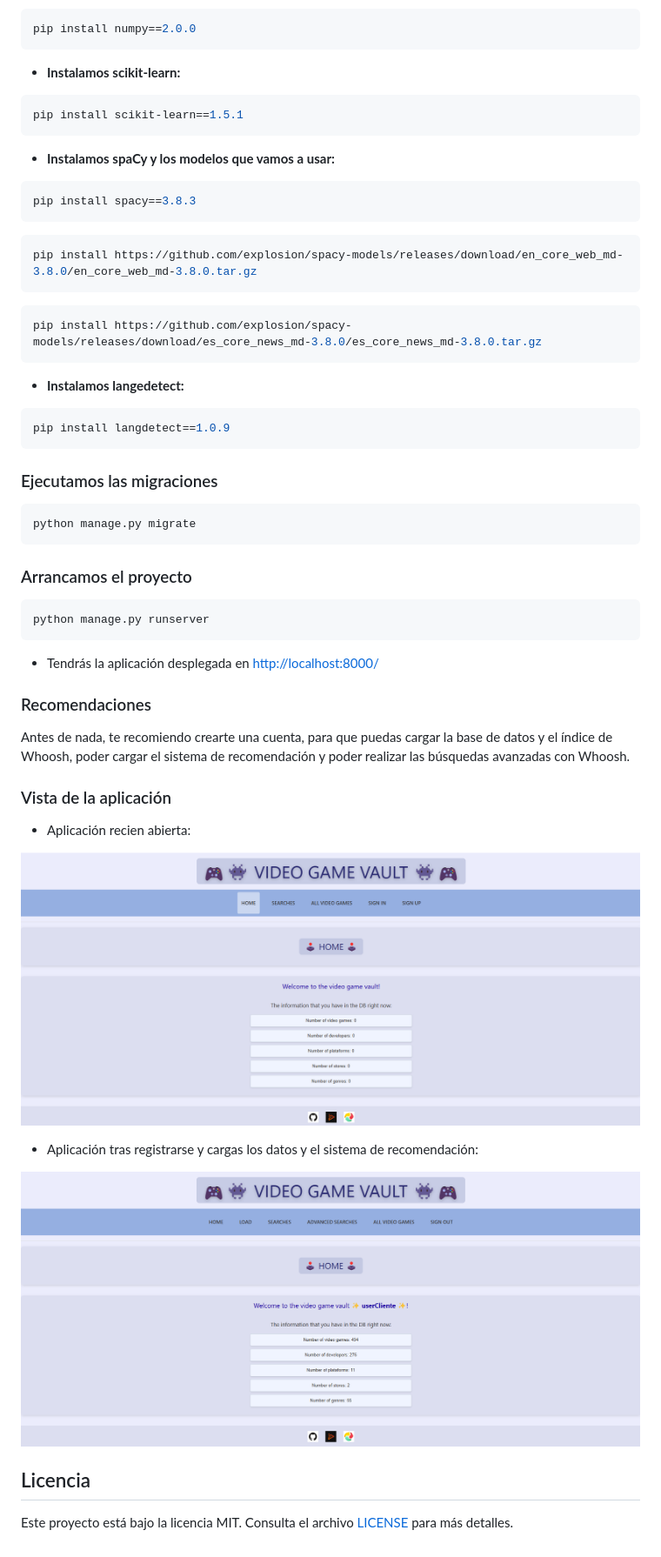
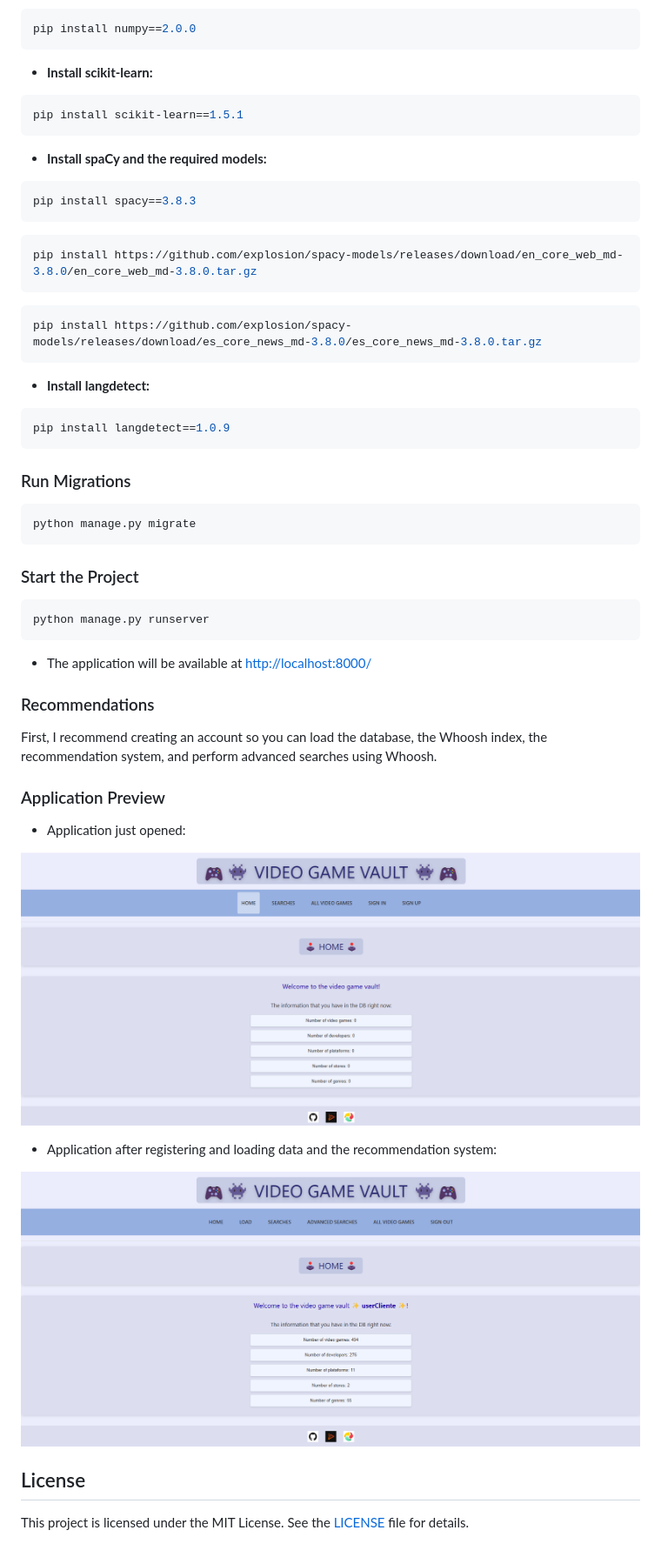
Before and after one commit to Jaime-Linares/VideoGame_Vault, a Markdown page: README.md, the part around the change printed below. Shown: that part at 87% size. Rendered like a GitHub page.

````diff
--- a/README.md
+++ b/README.md
@@ -77,11 +77,11 @@ pip install whoosh==2.7.4
 ```bash
 pip install numpy==2.0.0
 ```
-* **Instalamos scikit-learn:**
+* **Install scikit-learn:**
 ```bash
 pip install scikit-learn==1.5.1
 ```
-* **Instalamos spaCy y los modelos que vamos a usar:**
+* **Install spaCy and the required models:**
 ```bash
 pip install spacy==3.8.3
 ```
@@ -91,25 +91,25 @@ pip install https://github.com/explosion/spacy-models/releases/download/en_core_
 ```bash
 pip install https://github.com/explosion/spacy-models/releases/download/es_core_news_md-3.8.0/es_core_news_md-3.8.0.tar.gz
 ```
-* **Instalamos langedetect:**
+* **Install langdetect:**
 ```bash
 pip install langdetect==1.0.9
 ```
 
-### Ejecutamos las migraciones
+### Run Migrations
 ```bash
 python manage.py migrate
 ```
 
-### Arrancamos el proyecto
+### Start the Project
 ```bash
 python manage.py runserver
 ```
-* Tendrás la aplicación desplegada en [http://localhost:8000/](http://localhost:8000/)
+* The application will be available at [http://localhost:8000/](http://localhost:8000/)
 
-### Recomendaciones
-Antes de nada, te recomiendo crearte una cuenta, para que puedas cargar la base de datos y el índice de Whoosh, poder cargar el sistema de recomendación y poder realizar las búsquedas avanzadas con Whoosh.
+### Recommendations
+First, I recommend creating an account so you can load the database, the Whoosh index, the recommendation system, and perform advanced searches using Whoosh.
 
-### Vista de la aplicación
-* Aplicación recien abierta:
+### Application Preview
+* Application just opened:
 
@@ -117,3 +117,3 @@ Antes de nada, te recomiendo crearte una cuenta, para que puedas cargar la base
 
-* Aplicación tras registrarse y cargas los datos y el sistema de recomendación:
+* Application after registering and loading data and the recommendation system:
 
@@ -121,5 +121,4 @@ Antes de nada, te recomiendo crearte una cuenta, para que puedas cargar la base
 
 
-
-## Licencia
-Este proyecto está bajo la licencia MIT. Consulta el archivo [LICENSE](LICENSE) para más detalles.
+## License
+This project is licensed under the MIT License. See the [LICENSE](LICENSE) file for details.
````
Also changed, not shown: other parts of README.md (+37 -37 lines).
